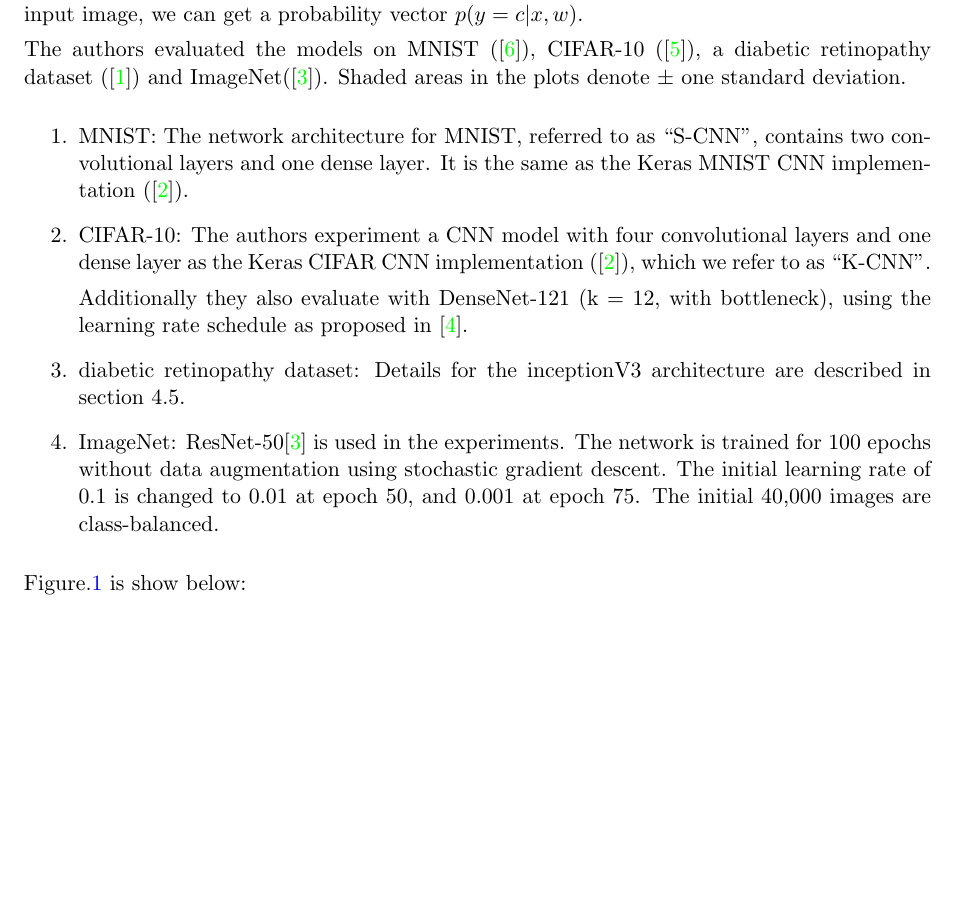
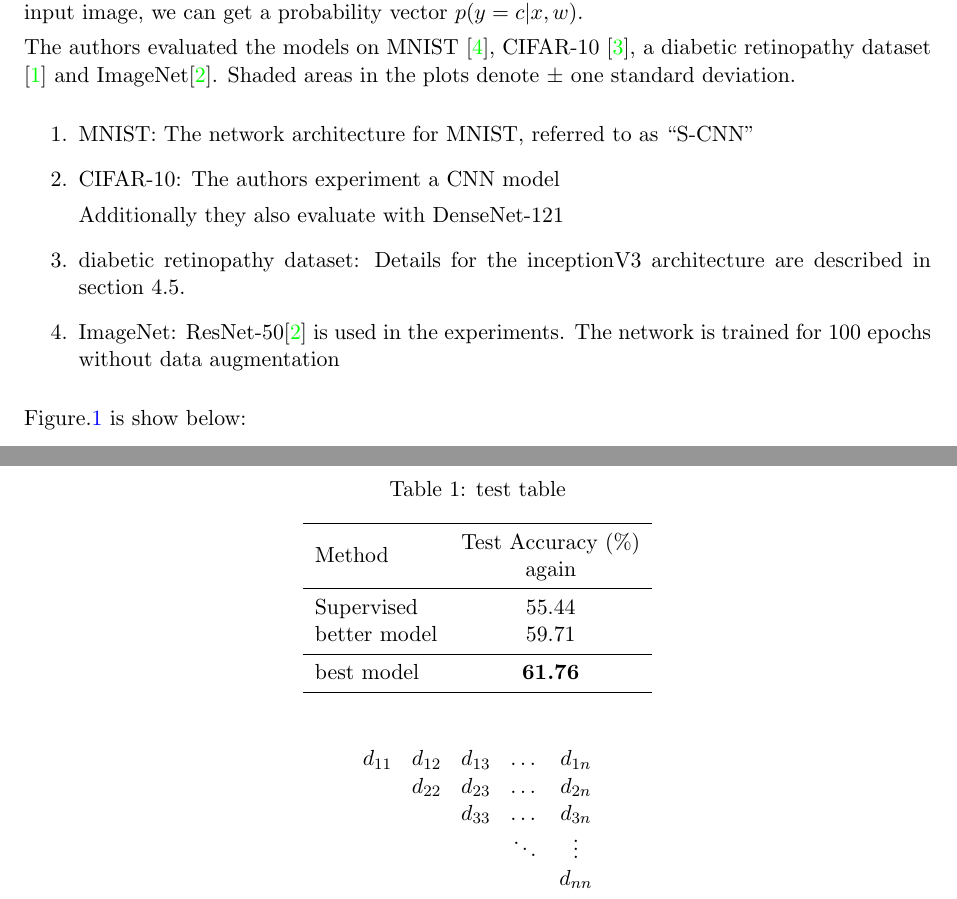
Before and after one commit to gsudllab/GSUReportTemplate, a LaTeX paper (QualifierTemplate/main.tex, which reads QualifierTemplate/paper1.tex, QualifierTemplate/paper2.tex): part of page 6 of 9 before the commit and two parts of pages 6 and 8 of 10 after it, the two joined at a grey line, cut so that both start at the same text, the shorter picture padded with empty space. Compiled offline with pdfLaTeX.

Commit message:
add the table example three part table

```diff
--- a/QualifierTemplate/paper1.tex
+++ b/QualifierTemplate/paper1.tex
@@ -8,16 +8,16 @@ p(y=c|x, w) = softmax(f(x))
 $$
 . The $w$ is the parameters of a neural network, and $f$ is the output of the model. So for each input image, we can get a probability vector $p(y=c|x, w)$.
 
-The authors evaluated the models on MNIST (\cite{mnist}), CIFAR-10 (\cite{cifar10}), a diabetic retinopathy dataset (\cite{retinopathy}) and ImageNet(\cite{resnet}). Shaded areas in the plots denote $\pm$ one standard deviation.
+The authors evaluated the models on MNIST~\cite{mnist}, CIFAR-10 \cite{cifar10}, a diabetic retinopathy dataset \cite{retinopathy} and ImageNet\cite{resnet}. Shaded areas in the plots denote $\pm$ one standard deviation.
 
 
 \begin{enumerate}
-    \item MNIST: The network architecture for MNIST, referred to as “S-CNN”, contains two convolutional layers and one dense layer. It is the same as the Keras MNIST CNN implementation (\cite{keras_cnn}).
-    \item CIFAR-10: The authors experiment a CNN model with four convolutional layers and one dense layer as the Keras CIFAR CNN implementation (\cite{keras_cnn}), which we refer to as “K-CNN”.
+    \item MNIST: The network architecture for MNIST, referred to as “S-CNN”
+    \item CIFAR-10: The authors experiment a CNN model
 
-    Additionally they also evaluate with DenseNet-121 (k = 12, with bottleneck), using the learning rate schedule as proposed in \cite{denseNet}.
+    Additionally they also evaluate with DenseNet-121
     \item diabetic retinopathy dataset: Details for the inceptionV3 architecture are described in section 4.5.
-    \item ImageNet: ResNet-50\cite{resnet} is used in the experiments. The network is trained for 100 epochs without data augmentation using stochastic gradient descent. The initial learning rate of 0.1 is changed to 0.01 at epoch 50, and 0.001 at epoch 75. The initial 40,000 images are class-balanced.
+    \item ImageNet: ResNet-50\cite{resnet} is used in the experiments. The network is trained for 100 epochs without data augmentation
 \end{enumerate}
 
 Figure.\ref{figure1} is show below:
--- a/QualifierTemplate/paper2.tex
+++ b/QualifierTemplate/paper2.tex
@@ -43,3 +43,38 @@
 \end{figure}
 
 The Figure.\ref{sparse_time} shows the idea.
+
+
+\begin{table}[t]
+\caption{test table}
+\label{test-case}
+\begin{center}
+\begin{threeparttable}
+\begin{tabular}{lc}
+% \hline \\[-1em]
+\toprule
+\multirow{2}{*}{Method} & Test Accuracy (\%) \\
+                        & again              \\
+% \hline \\[-1em]
+\midrule
+Supervised              & 55.44              \\
+better model            & 59.71              \\
+\midrule
+best model              & \textbf{61.76}     \\
+% \hline
+\bottomrule
+\end{tabular}
+\end{threeparttable}
+\end{center}
+\vspace{-6mm}
+\end{table}
+
+\[
+\begin{matrix}
+d_{11} & d_{12} & d_{13} & \dots & d_{1n}\\
+  & d_{22} & d_{23} & \dots & d_{2n}\\
+  &  & d_{33}       &\dots & d_{3n}\\
+  &  &              &\ddots & \vdots\\
+  &  &              &       & d_{nn}
+\end{matrix}
+\]
```
